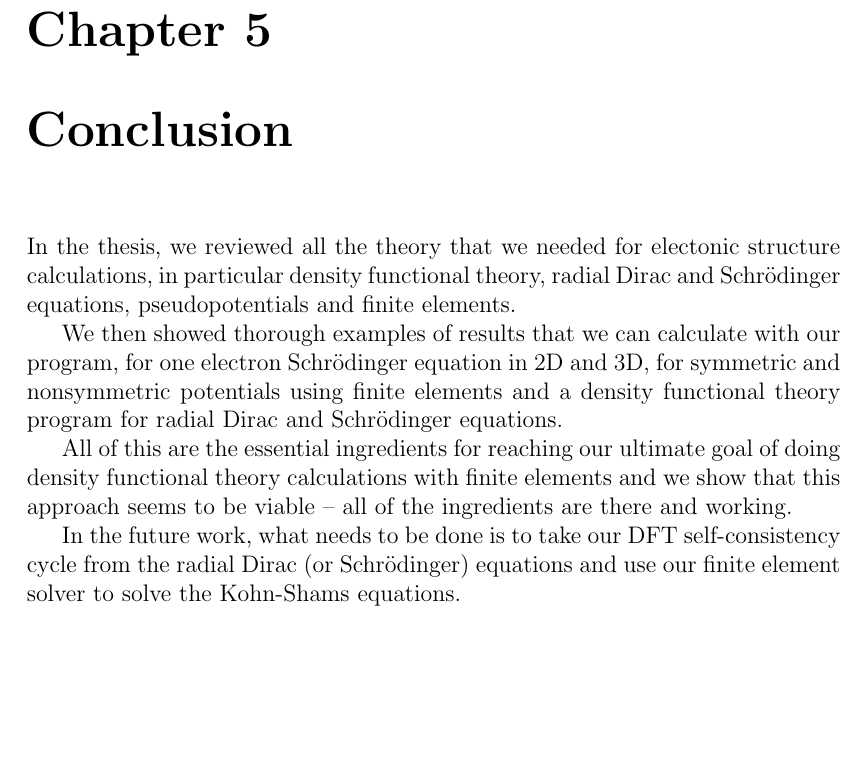
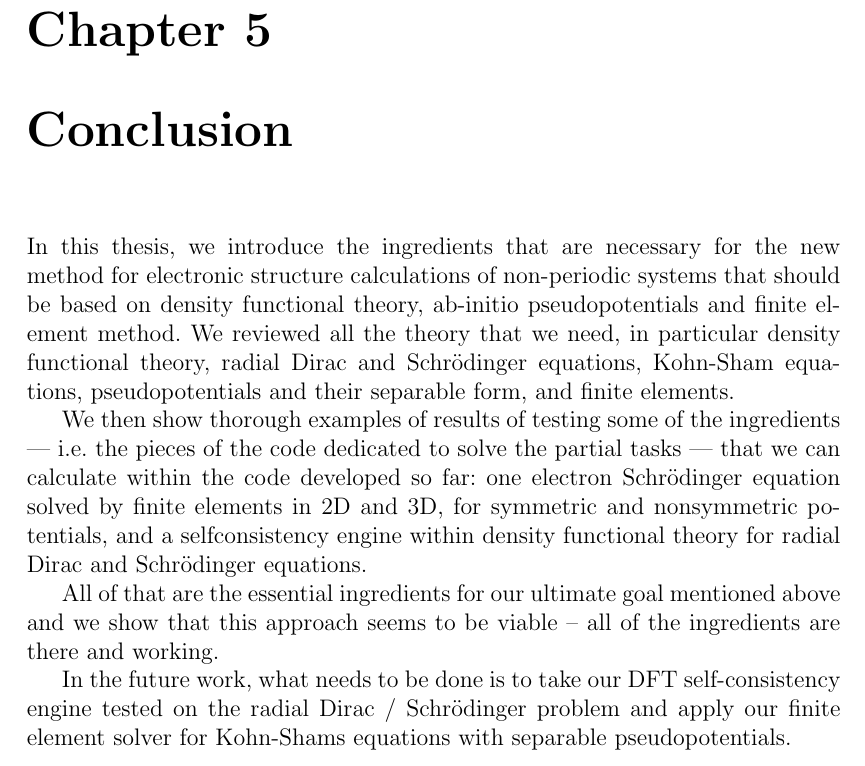
Before and after one commit to certik/master, a LaTeX thesis (master.tex, which reads conclusion.tex): part of page 96 of 109, cut so that both start at the same text, the shorter picture padded with empty space. Compiled offline with pdfLaTeX.

Commit message:
Conclusion polished.

```diff
--- a/conclusion.tex
+++ b/conclusion.tex
@@ -1,17 +1,21 @@
-In the thesis, we reviewed all the theory that we needed for electonic structure
-calculations, in particular density functional theory, radial Dirac and
-Schr\"odinger equations, pseudopotentials and finite elements.
+In this thesis, we introduce the ingredients that are necessary for the new
+method for electronic structure calculations of non-periodic systems that
+should be based on density functional theory, ab-initio pseudopotentials and
+finite element method. We reviewed all the theory that we need, in particular
+density functional theory, radial Dirac and Schr\"odinger equations, Kohn-Sham
+equations, pseudopotentials and their separable form, and finite elements.
 
-We then showed thorough examples of results that we can calculate with our
-program, for one electron Schr\"odinger equation in 2D and 3D, for symmetric
-and nonsymmetric potentials using finite elements and a density functional
-theory program for radial Dirac and Schr\"odinger equations.
+We then show thorough examples of results of testing some of the ingredients
+--- i.e. the pieces of the code dedicated to solve the partial tasks --- that
+we can calculate within the code developed so far: one electron Schr\"odinger
+equation solved by finite elements in 2D and 3D, for symmetric and nonsymmetric
+potentials, and a selfconsistency engine within density functional theory for
+radial Dirac and Schr\"odinger equations.
 
-All of this are the essential ingredients for reaching our ultimate goal of
-doing density functional theory calculations with finite elements and we show
-that this approach seems to be viable -- all of the ingredients are there and
-working.
+All of that are the essential ingredients for our ultimate goal mentioned above
+and we show that this approach seems to be viable -- all of the ingredients are
+there and working.
 
 In the future work, what needs to be done is to take our DFT self-consistency
-cycle from the radial Dirac (or Schr\"odinger) equations and use our finite
-element solver to solve the Kohn-Shams equations.
+engine tested on the radial Dirac / Schr\"odinger problem and apply our finite
+element solver for Kohn-Shams equations with separable pseudopotentials.
```
